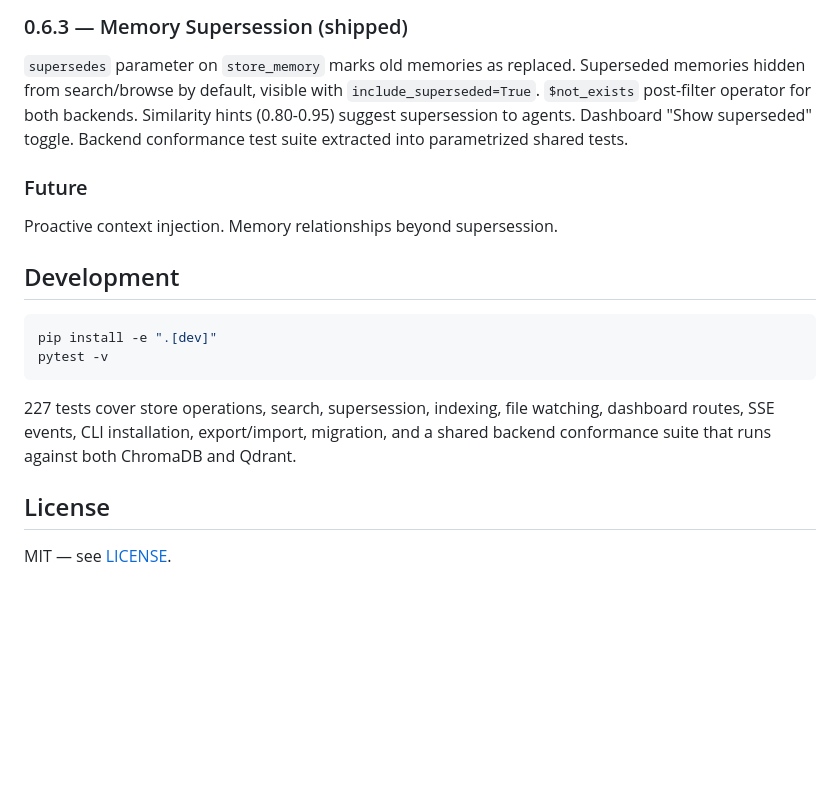
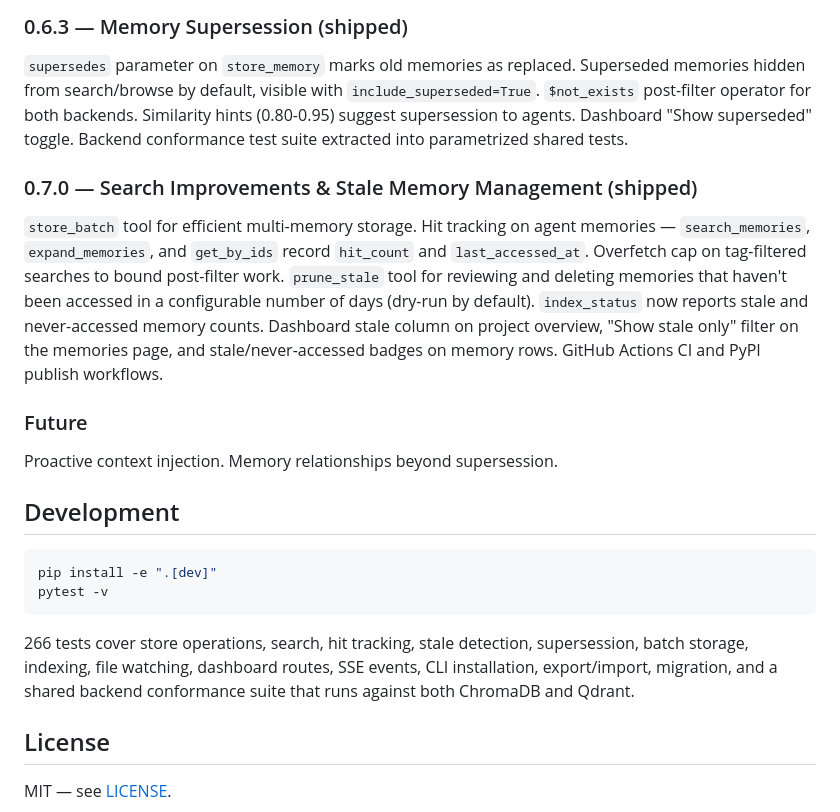
Before and after one commit to heyhayes/annal, a Markdown page: README.md, the part around one of its changes. GitHub-like rendering; blank space fills up the shorter version.

````diff
--- a/README.md
+++ b/README.md
@@ -296,6 +300,9 @@ Export/import CLI (`annal export`, `annal import`) for JSONL-based backup and re
 ### 0.6.3 — Memory Supersession (shipped)
 `supersedes` parameter on `store_memory` marks old memories as replaced. Superseded memories hidden from search/browse by default, visible with `include_superseded=True`. `$not_exists` post-filter operator for both backends. Similarity hints (0.80-0.95) suggest supersession to agents. Dashboard "Show superseded" toggle. Backend conformance test suite extracted into parametrized shared tests.
 
+### 0.7.0 — Search Improvements & Stale Memory Management (shipped)
+`store_batch` tool for efficient multi-memory storage. Hit tracking on agent memories — `search_memories`, `expand_memories`, and `get_by_ids` record `hit_count` and `last_accessed_at`. Overfetch cap on tag-filtered searches to bound post-filter work. `prune_stale` tool for reviewing and deleting memories that haven't been accessed in a configurable number of days (dry-run by default). `index_status` now reports stale and never-accessed memory counts. Dashboard stale column on project overview, "Show stale only" filter on the memories page, and stale/never-accessed badges on memory rows. GitHub Actions CI and PyPI publish workflows.
+
 ### Future
 Proactive context injection. Memory relationships beyond supersession.
 
@@ -306,7 +313,7 @@ pip install -e ".[dev]"
 pytest -v
 ```
 
-227 tests cover store operations, search, supersession, indexing, file watching, dashboard routes, SSE events, CLI installation, export/import, migration, and a shared backend conformance suite that runs against both ChromaDB and Qdrant.
+266 tests cover store operations, search, hit tracking, stale detection, supersession, batch storage, indexing, file watching, dashboard routes, SSE events, CLI installation, export/import, migration, and a shared backend conformance suite that runs against both ChromaDB and Qdrant.
 
 ## License
 
````
Also changed, not shown: other parts of README.md (+7 -3 lines).
